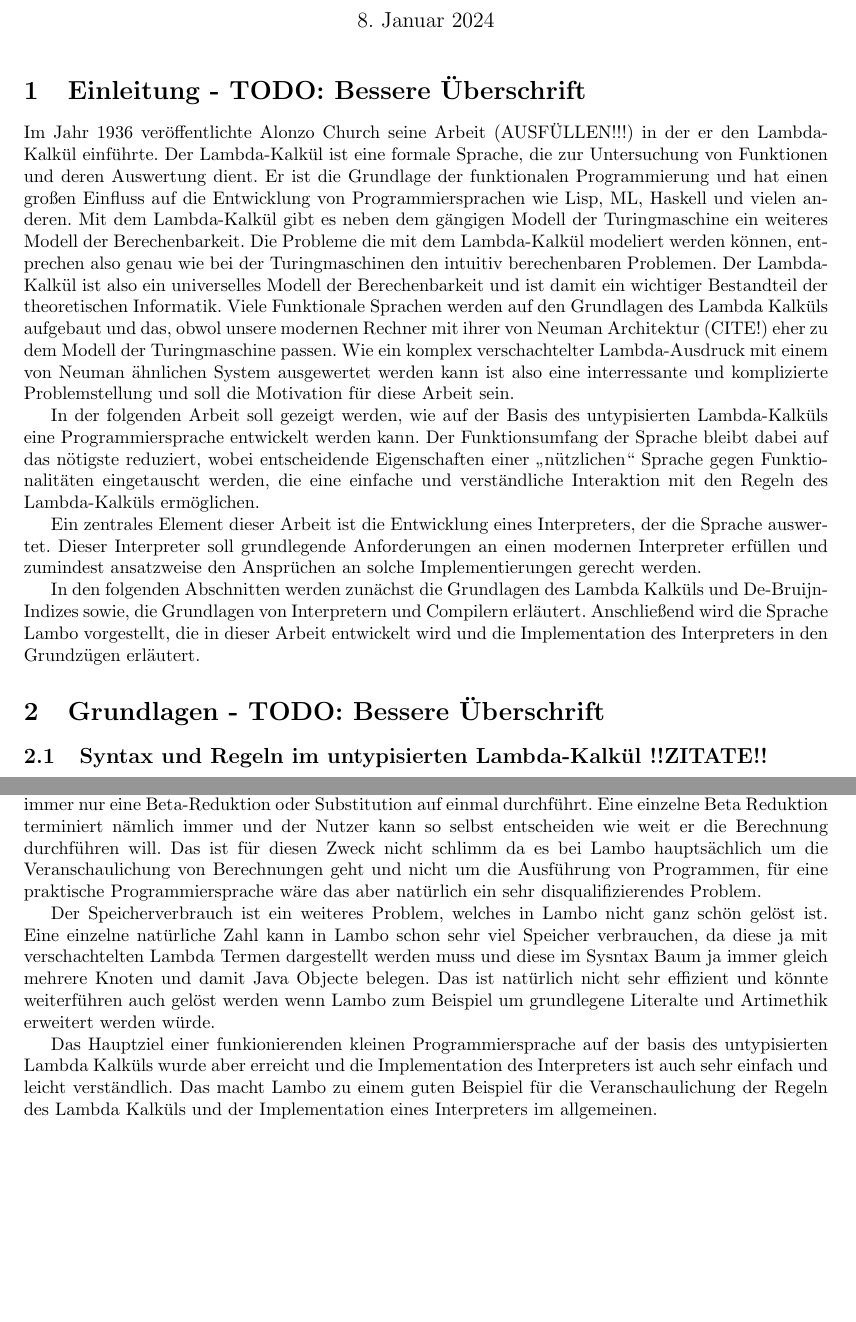
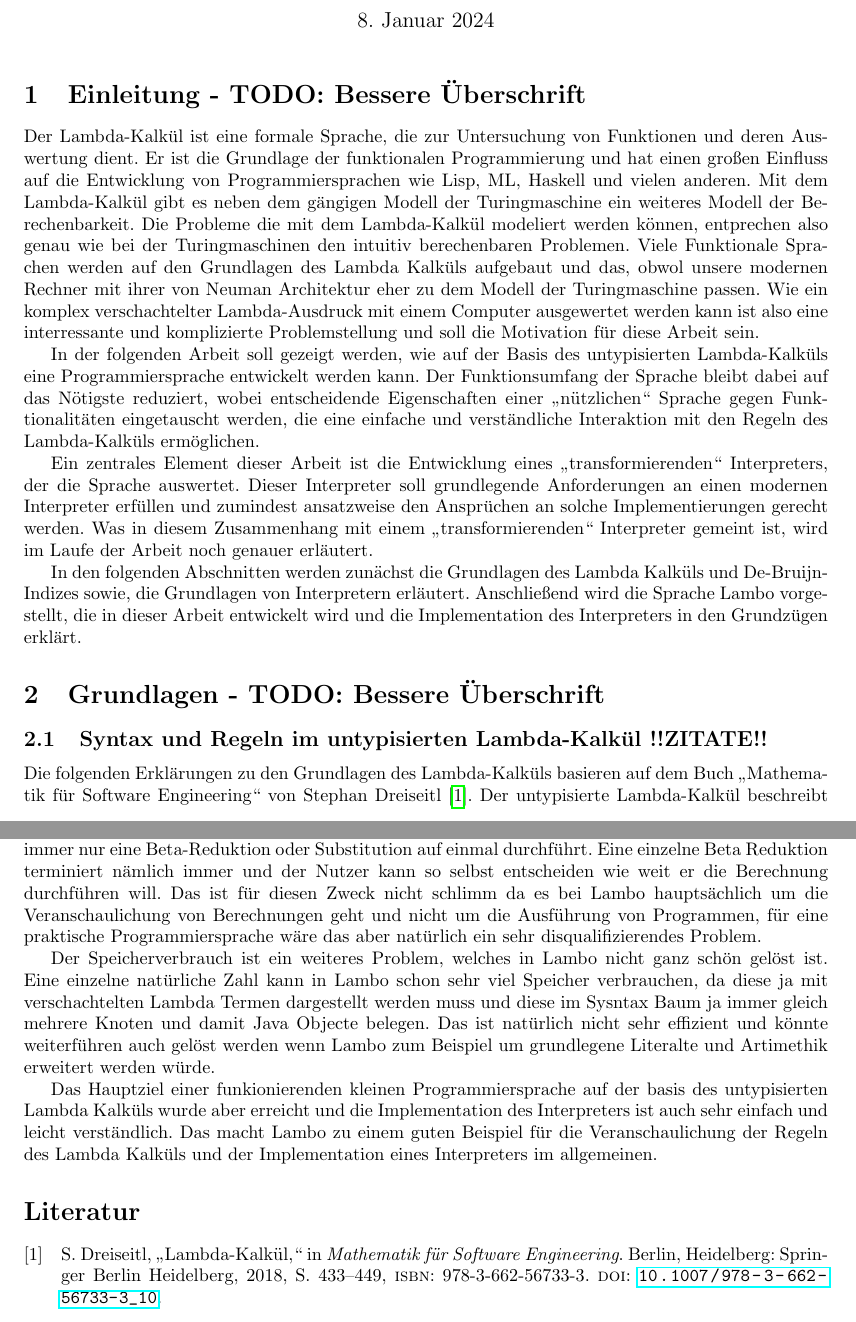
Before and after one commit to marvinmielchen/lambda-online, a LaTeX document (latex/seminararbeit.tex): two parts of pages 1 and 16 of 16, joined at a grey line, cut so that both start at the same text, the shorter picture padded with empty space. Compiled offline with pdfLaTeX.

Commit message:
Add literature reference and update introduction in seminararbeit.tex

```diff
--- a/latex/seminararbeit.tex
+++ b/latex/seminararbeit.tex
@@ -51,23 +51,23 @@
 
 \section{Einleitung - TODO: Bessere Überschrift}
 
-Im Jahr 1936 veröffentlichte Alonzo Church seine Arbeit (AUSFÜLLEN!!!) in der er den Lambda-Kalkül einführte.
 Der Lambda-Kalkül ist eine formale Sprache, die zur Untersuchung von Funktionen und deren Auswertung dient. Er ist die Grundlage der funktionalen Programmierung und hat einen großen Einfluss auf die Entwicklung von Programmiersprachen wie Lisp, ML, Haskell und vielen anderen.
 Mit dem Lambda-Kalkül gibt es neben dem gängigen Modell der Turingmaschine ein weiteres Modell der Berechenbarkeit.
 Die Probleme die mit dem Lambda-Kalkül modeliert werden können, entprechen also genau wie bei der Turingmaschinen den intuitiv berechenbaren Problemen.
-Der Lambda-Kalkül ist also ein universelles Modell der Berechenbarkeit und ist damit ein wichtiger Bestandteil der theoretischen Informatik.
-Viele Funktionale Sprachen werden auf den Grundlagen des Lambda Kalküls aufgebaut und das, obwol unsere modernen Rechner mit ihrer von Neuman Architektur (CITE!) eher zu dem Modell der Turingmaschine passen.
-Wie ein komplex verschachtelter Lambda-Ausdruck mit einem von Neuman ähnlichen System ausgewertet werden kann ist also eine interressante und komplizierte Problemstellung und soll die Motivation für diese Arbeit sein.
+Viele Funktionale Sprachen werden auf den Grundlagen des Lambda Kalküls aufgebaut und das, obwol unsere modernen Rechner mit ihrer von Neuman Architektur eher zu dem Modell der Turingmaschine passen.
+Wie ein komplex verschachtelter Lambda-Ausdruck mit einem Computer ausgewertet werden kann ist also eine interressante und komplizierte Problemstellung und soll die Motivation für diese Arbeit sein.
 
-In der folgenden Arbeit soll gezeigt werden, wie auf der Basis des untypisierten Lambda-Kalküls eine Programmiersprache entwickelt werden kann. Der Funktionsumfang der Sprache bleibt dabei auf das nötigste reduziert, wobei entscheidende Eigenschaften einer "nützlichen" Sprache gegen Funktionalitäten eingetauscht werden, die eine einfache und verständliche Interaktion mit den Regeln des Lambda-Kalküls ermöglichen.
+In der folgenden Arbeit soll gezeigt werden, wie auf der Basis des untypisierten Lambda-Kalküls eine Programmiersprache entwickelt werden kann. Der Funktionsumfang der Sprache bleibt dabei auf das Nötigste reduziert, wobei entscheidende Eigenschaften einer "nützlichen" Sprache gegen Funktionalitäten eingetauscht werden, die eine einfache und verständliche Interaktion mit den Regeln des Lambda-Kalküls ermöglichen.
 
-Ein zentrales Element dieser Arbeit ist die Entwicklung eines Interpreters, der die Sprache auswertet. Dieser Interpreter soll grundlegende Anforderungen an einen modernen Interpreter erfüllen und zumindest ansatzweise den Ansprüchen an solche Implementierungen gerecht werden.
+Ein zentrales Element dieser Arbeit ist die Entwicklung eines "transformierenden" Interpreters, der die Sprache auswertet. Dieser Interpreter soll grundlegende Anforderungen an einen modernen Interpreter erfüllen und zumindest ansatzweise den Ansprüchen an solche Implementierungen gerecht werden.
+Was in diesem Zusammenhang mit einem "transformierenden" Interpreter gemeint ist, wird im Laufe der Arbeit noch genauer erläutert.
 
-In den folgenden Abschnitten werden zunächst die Grundlagen des Lambda Kalküls und De-Bruijn-Indizes sowie, die Grundlagen von Interpretern und Compilern erläutert. Anschließend wird die Sprache Lambo vorgestellt, die in dieser Arbeit entwickelt wird und die Implementation des Interpreters in den Grundzügen erläutert.
+In den folgenden Abschnitten werden zunächst die Grundlagen des Lambda Kalküls und De-Bruijn-Indizes sowie, die Grundlagen von Interpretern erläutert. Anschließend wird die Sprache Lambo vorgestellt, die in dieser Arbeit entwickelt wird und die Implementation des Interpreters in den Grundzügen erklärt.
 
 \section{Grundlagen - TODO: Bessere Überschrift}
 \subsection{Syntax und Regeln im untypisierten Lambda-Kalkül !!ZITATE!!}
 
+Die folgenden Erklärungen zu den Grundlagen des Lambda-Kalküls basieren auf dem Buch "Mathematik für Software Engineering" von Stephan Dreiseitl \cite*{Dreiseitl2018}.
 Der untypisierte Lambda-Kalkül beschreibt eine formale Sprache, die zur Definition und Analyse von Funktionen verwendet wird. Als solche Sprache lässt sich der Lambda-Kalkül also auch mit bekannten Mitteln der theoretischen Informatik untersuchen.
 In der einfachsten Form lässt sich diese Sprache wie folgt rekursiv in Bakus Naur Form definieren:
 \begin{align*}
@@ -695,5 +695,5 @@ Der Speicherverbrauch ist ein weiteres Problem, welches in Lambo nicht ganz sch
 Das Hauptziel einer funkionierenden kleinen Programmiersprache auf der basis des untypisierten Lambda Kalküls wurde aber erreicht und die Implementation des Interpreters ist auch sehr einfach und leicht verständlich. Das macht Lambo zu einem guten Beispiel für die Veranschaulichung der Regeln des Lambda Kalküls und der Implementation eines Interpreters im allgemeinen.
 
 
-%\printbibliography
+\printbibliography
 \end{document}
```
Also changed, not shown: latex/literatur.bib (+14 -0 lines).
